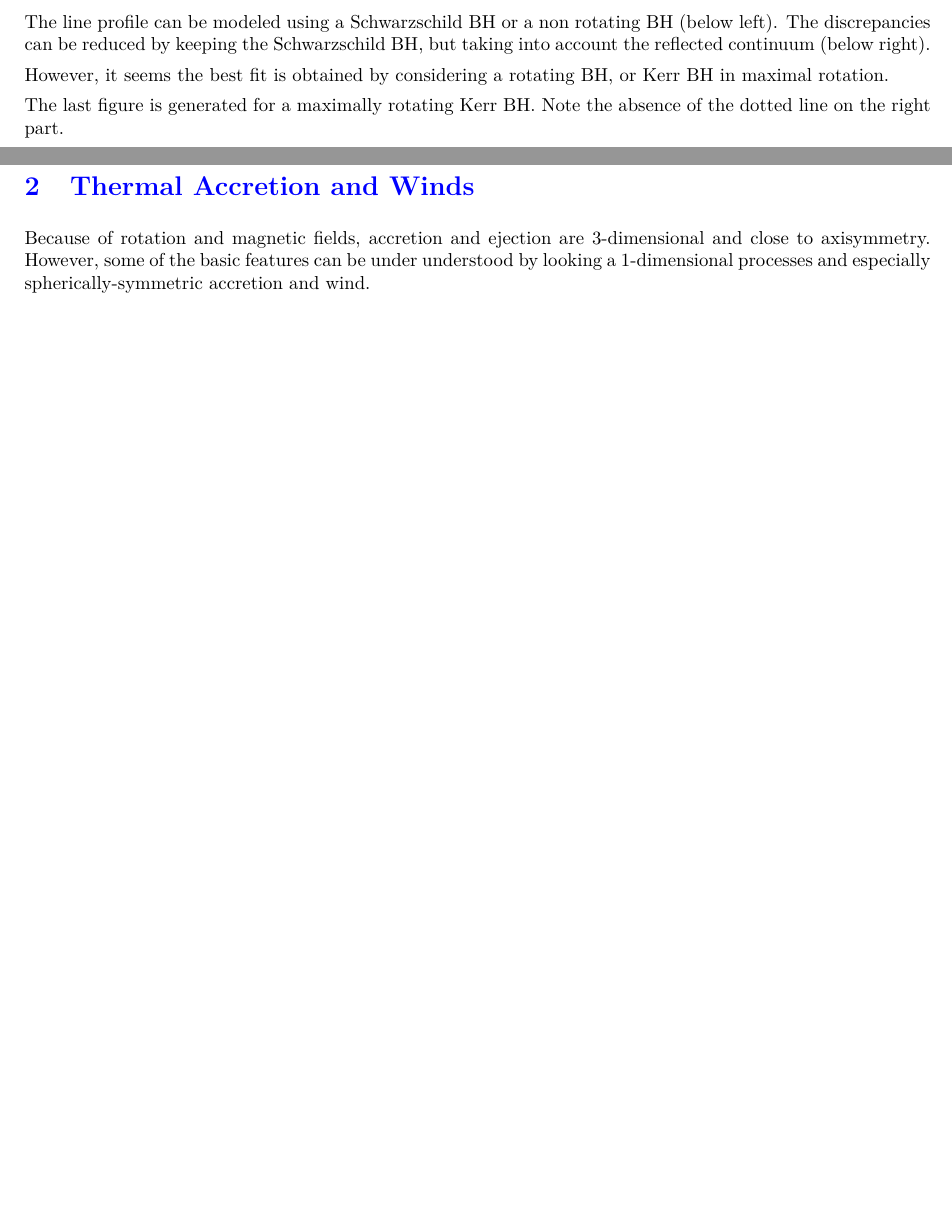
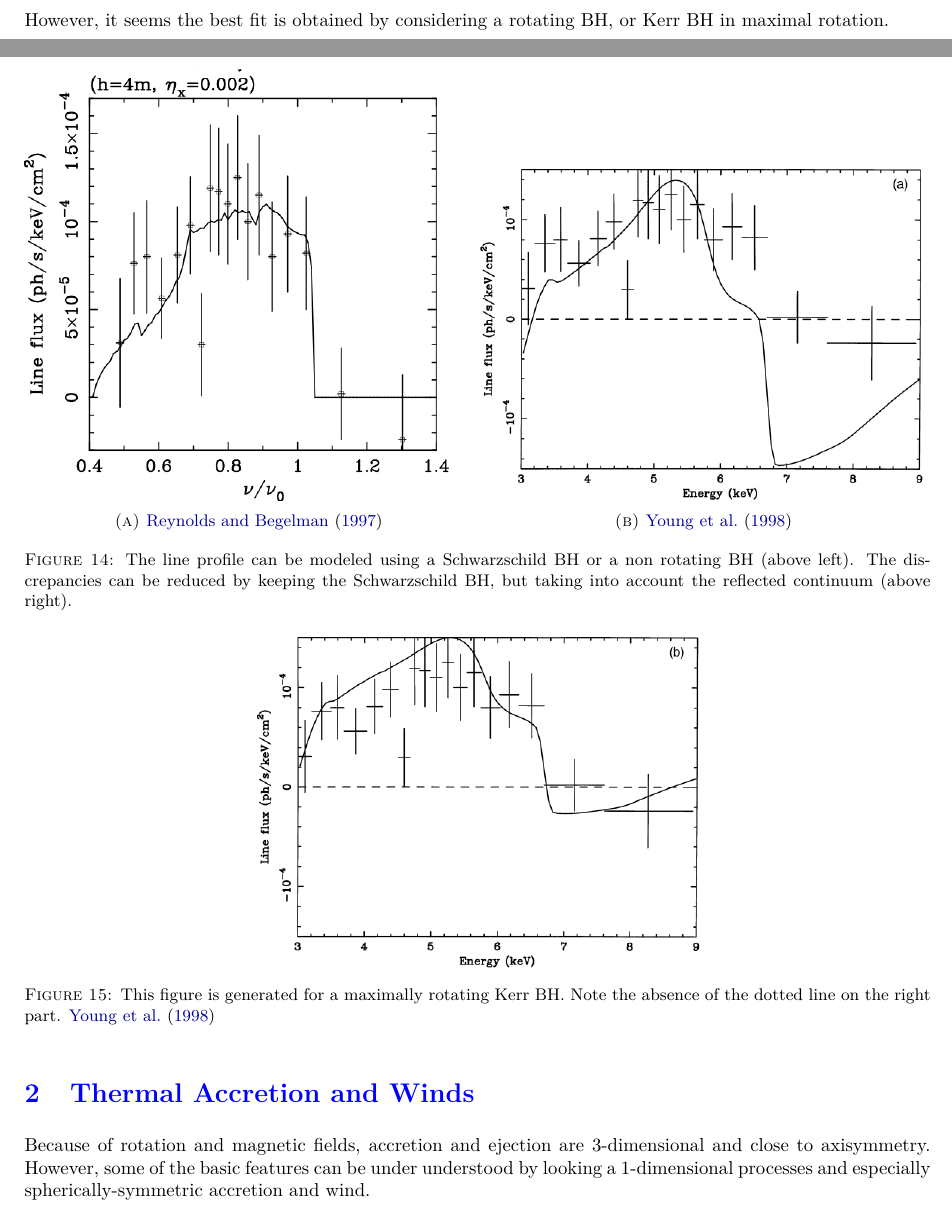
Before and after one commit to M2-AAIS/Poly_ET8, a LaTeX document (ET8.tex): two parts of pages 17 and 18 of 49 before the commit and two parts of pages 16 and 18 of 50 after it, joined at a grey line, cut so that both start at the same text, the shorter picture padded with empty space. Compiled offline with pdfLaTeX.

Commit message:
add more figure (yeepee!)

```diff
--- a/ET8.tex
+++ b/ET8.tex
@@ -1072,16 +1072,29 @@ disk around a BH.
   \caption{MCG-6-30-15, during a deep minimum, \cite{Fabian2000}}
 \end{figure}
 
-The line profile can be modeled using a Schwarzschild BH or a non rotating BH
-(below left). The discrepancies can be reduced by keeping the Schwarzschild BH,
-but taking into account the reflected continuum (below right).
-
+\begin{figure}[!ht]
+  \begin{subfigure}[t]{0.495\textwidth}
+    \includegraphics{figures/reynolds1997.png}
+    \caption{\cite{Reynolds1997}}
+  \end{subfigure}
+  \begin{subfigure}[t]{0.495\textwidth}
+    \includegraphics{figures/young-1.png}
+    \caption{\cite{Young1998}}
+  \end{subfigure}
+  \caption{The line profile can be modeled using a Schwarzschild BH or a non rotating BH
+(above left). The discrepancies can be reduced by keeping the Schwarzschild BH,
+but taking into account the reflected continuum (above right).}
+\end{figure}
 However, it seems the best fit is obtained by considering a rotating BH, or
 Kerr BH in maximal rotation.
 
-The last figure is generated for a maximally rotating Kerr BH. Note the absence
-of the dotted line on the right part.
-
+\begin{figure}[!ht]
+  \begin{center}
+    \includegraphics{figures/young-2.png}
+    \caption{This figure is generated for a maximally rotating Kerr BH. Note the absence
+      of the dotted line on the right part. \cite{Young1998}}
+  \end{center}
+\end{figure}
 \subsubsection{Conclusion, The Global Picture of the Jet}
 
 In conclusion, the system we have is a rotating disk and a central object. The
```
Also changed, not shown: refs.bib (+27 -0 lines), figures/reynolds1997.png (added), figures/young-1.png (added), figures/young-2.png (added).
